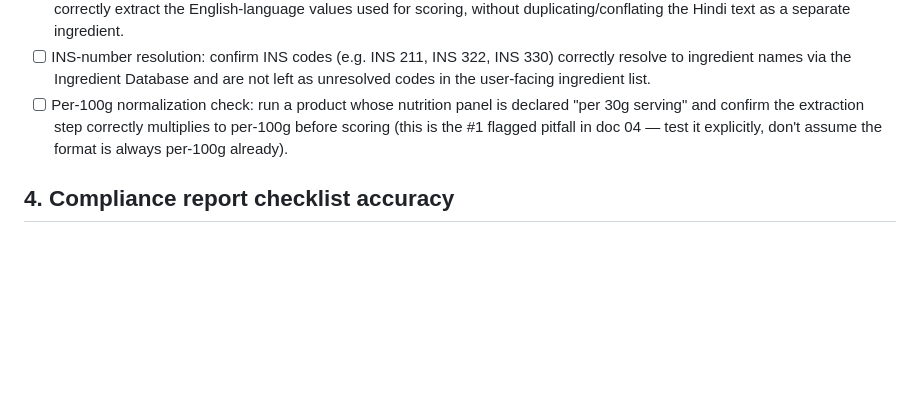
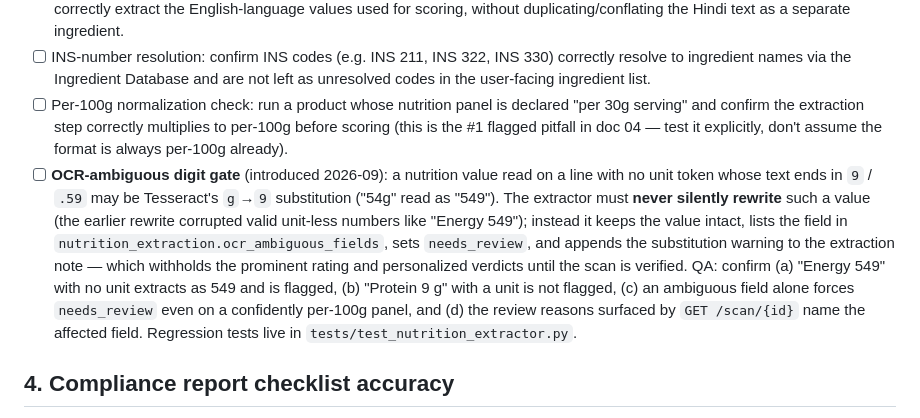
Before and after one commit to AkshatGo/food-label-scanner-backend, a Markdown page: docs/05_data_validation_qa.md, the part around the change. GitHub-like rendering; blank space fills up the shorter version.

Commit message:
Document the OCR-ambiguous digit review gate in the QA checklist
Adds a docs/05 §3 item covering the new extraction behavior: unit-less
values ending in an OCR-ambiguous 9 are kept intact, listed in
ocr_ambiguous_fields, and forced through needs_review instead of being
silently rewritten, with the four QA checks and their regression tests.

🤖 Generated with Codebuff
Co-Authored-By: Codebuff <noreply@codebuff.com>

```diff
--- a/docs/05_data_validation_qa.md
+++ b/docs/05_data_validation_qa.md
@@ -26,6 +26,7 @@ This is a pre-ship QA pass over the rating engine, OCR pipeline, and personaliza
 - [ ] Mixed Hindi (Devanagari) + English label test: at least 5 real products with bilingual declarations (required per Regulation 4(5)) correctly extract the English-language values used for scoring, without duplicating/conflating the Hindi text as a separate ingredient.
 - [ ] INS-number resolution: confirm INS codes (e.g. INS 211, INS 322, INS 330) correctly resolve to ingredient names via the Ingredient Database and are not left as unresolved codes in the user-facing ingredient list.
 - [ ] Per-100g normalization check: run a product whose nutrition panel is declared "per 30g serving" and confirm the extraction step correctly multiplies to per-100g before scoring (this is the #1 flagged pitfall in doc 04 — test it explicitly, don't assume the format is always per-100g already).
+- [ ] **OCR-ambiguous digit gate** (introduced 2026-09): a nutrition value read on a line with no unit token whose text ends in `9` / `.59` may be Tesseract's `g`→`9` substitution ("54g" read as "549"). The extractor must **never silently rewrite** such a value (the earlier rewrite corrupted valid unit-less numbers like "Energy 549"); instead it keeps the value intact, lists the field in `nutrition_extraction.ocr_ambiguous_fields`, sets `needs_review`, and appends the substitution warning to the extraction note — which withholds the prominent rating and personalized verdicts until the scan is verified. QA: confirm (a) "Energy 549" with no unit extracts as 549 and is flagged, (b) "Protein 9 g" with a unit is not flagged, (c) an ambiguous field alone forces `needs_review` even on a confidently per-100g panel, and (d) the review reasons surfaced by `GET /scan/{id}` name the affected field. Regression tests live in `tests/test_nutrition_extractor.py`.
 
 ## 4. Compliance report checklist accuracy
 
```
